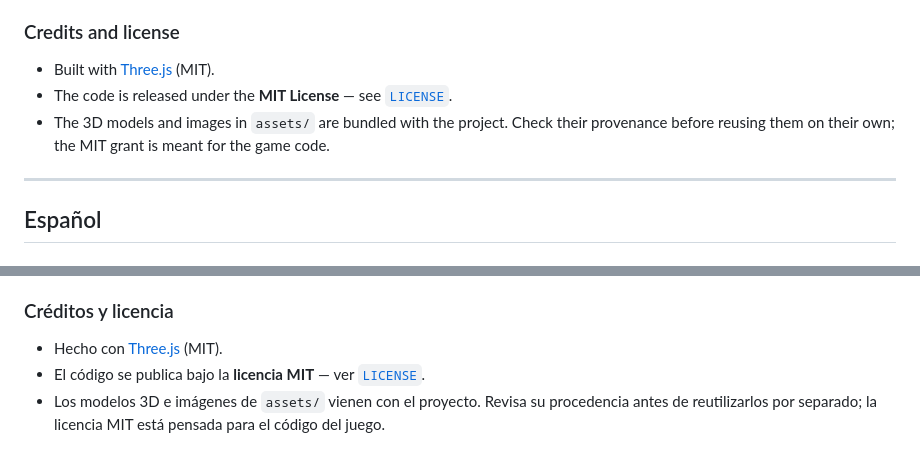
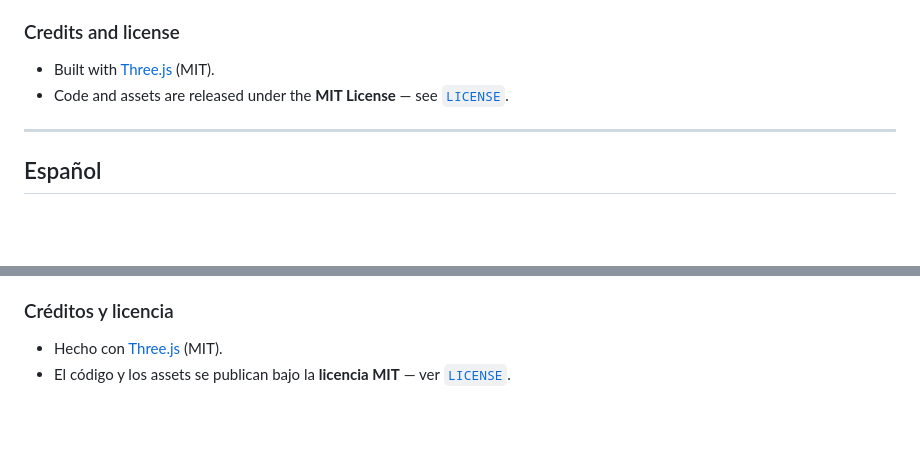
Before and after one commit to jpreyestCL/thisismoney, a Markdown page: README.md, 2 parts joined by grey strips. Rendered like a GitHub page; blank space fills up the shorter version.

Commit message:
docs: MIT tambien cubre los assets
Los modelos e imagenes de assets/ son propios, asi que la salvedad sobre
revisar su procedencia no corresponde. La licencia MIT cubre codigo y
assets por igual.

Co-Authored-By: claude-flow <ruv@ruv.net>

```diff
--- a/README.md
+++ b/README.md
@@ -107,8 +107,7 @@ The whole game is one file, split into sections by `// =====` banners (`grep -n
 ### Credits and license
 
 - Built with [Three.js](https://threejs.org) (MIT).
-- The code is released under the **MIT License** — see [`LICENSE`](LICENSE).
-- The 3D models and images in `assets/` are bundled with the project. Check their provenance before reusing them on their own; the MIT grant is meant for the game code.
+- Code and assets are released under the **MIT License** — see [`LICENSE`](LICENSE).
 
 ---
 
@@ -213,5 +212,4 @@ En [`CLAUDE.md`](CLAUDE.md) hay notas de desarrollo mucho más detalladas de cad
 ### Créditos y licencia
 
 - Hecho con [Three.js](https://threejs.org) (MIT).
-- El código se publica bajo la **licencia MIT** — ver [`LICENSE`](LICENSE).
-- Los modelos 3D e imágenes de `assets/` vienen con el proyecto. Revisa su procedencia antes de reutilizarlos por separado; la licencia MIT está pensada para el código del juego.
+- El código y los assets se publican bajo la **licencia MIT** — ver [`LICENSE`](LICENSE).
```
